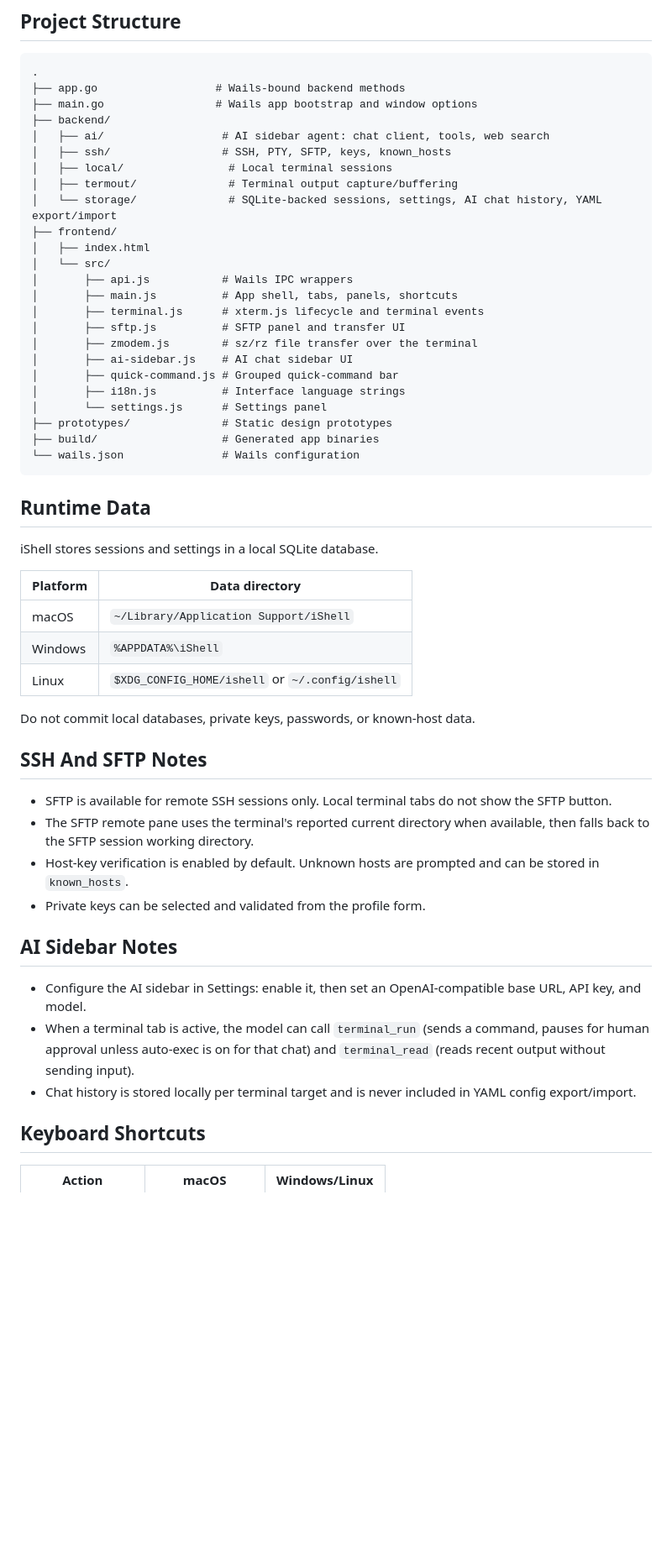
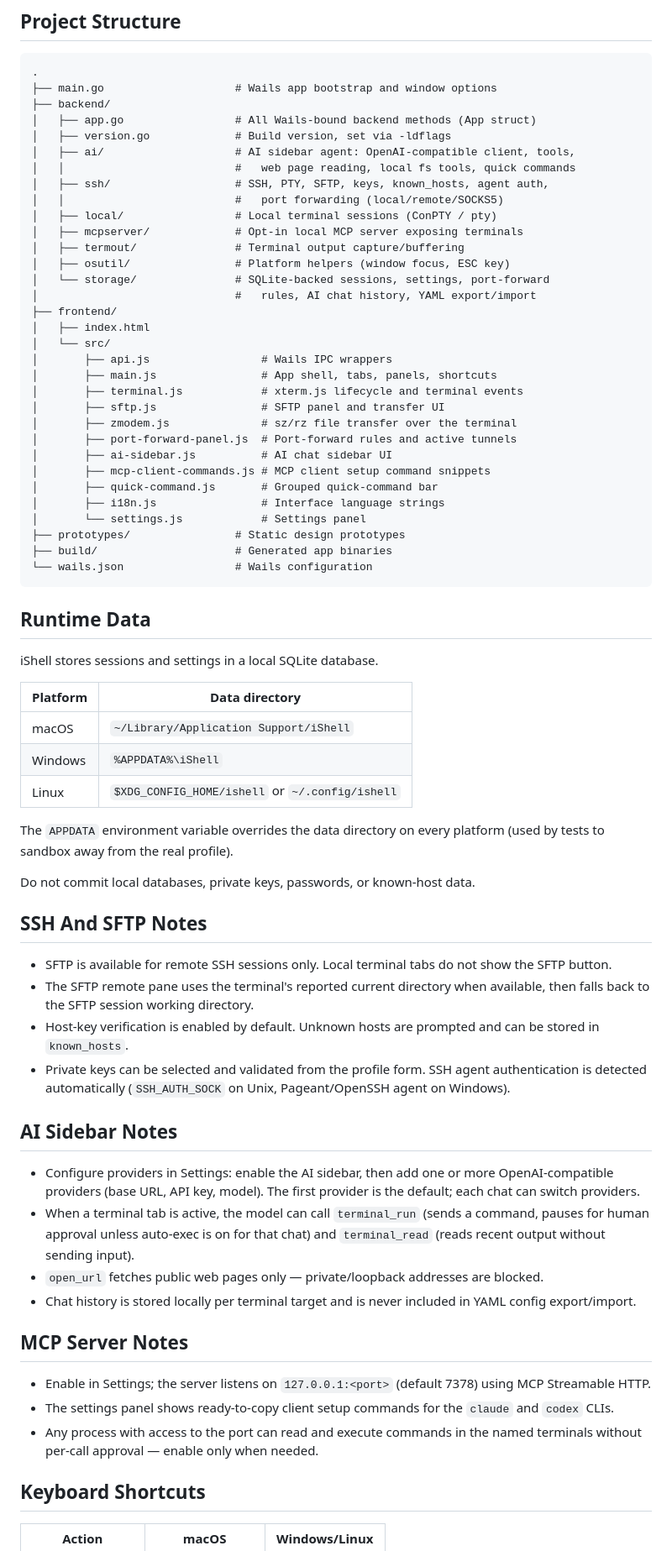
Before and after one commit to GoFeGroup/iShell, a Markdown page: README.md, the part around one of its changes. Shown at 84% size. Drawn GitHub-style; blank space fills up the shorter version.

````diff
--- a/README.md
+++ b/README.md
@@ -102,29 +128,37 @@ make clean
 
 ```text
 .
-├── app.go                  # Wails-bound backend methods
-├── main.go                 # Wails app bootstrap and window options
+├── main.go                    # Wails app bootstrap and window options
 ├── backend/
-│   ├── ai/                  # AI sidebar agent: chat client, tools, web search
-│   ├── ssh/                 # SSH, PTY, SFTP, keys, known_hosts
-│   ├── local/                # Local terminal sessions
-│   ├── termout/              # Terminal output capture/buffering
-│   └── storage/              # SQLite-backed sessions, settings, AI chat history, YAML export/import
+│   ├── app.go                 # All Wails-bound backend methods (App struct)
+│   ├── version.go             # Build version, set via -ldflags
+│   ├── ai/                    # AI sidebar agent: OpenAI-compatible client, tools,
+│   │                          #   web page reading, local fs tools, quick commands
+│   ├── ssh/                   # SSH, PTY, SFTP, keys, known_hosts, agent auth,
+│   │                          #   port forwarding (local/remote/SOCKS5)
+│   ├── local/                 # Local terminal sessions (ConPTY / pty)
+│   ├── mcpserver/             # Opt-in local MCP server exposing terminals
+│   ├── termout/               # Terminal output capture/buffering
+│   ├── osutil/                # Platform helpers (window focus, ESC key)
+│   └── storage/               # SQLite-backed sessions, settings, port-forward
+│                              #   rules, AI chat history, YAML export/import
 ├── frontend/
 │   ├── index.html
 │   └── src/
-│       ├── api.js           # Wails IPC wrappers
-│       ├── main.js          # App shell, tabs, panels, shortcuts
-│       ├── terminal.js      # xterm.js lifecycle and terminal events
-│       ├── sftp.js          # SFTP panel and transfer UI
-│       ├── zmodem.js        # sz/rz file transfer over the terminal
-│       ├── ai-sidebar.js    # AI chat sidebar UI
-│       ├── quick-command.js # Grouped quick-command bar
-│       ├── i18n.js          # Interface language strings
-│       └── settings.js      # Settings panel
-├── prototypes/              # Static design prototypes
-├── build/                   # Generated app binaries
-└── wails.json               # Wails configuration
+│       ├── api.js                 # Wails IPC wrappers
+│       ├── main.js                # App shell, tabs, panels, shortcuts
+│       ├── terminal.js            # xterm.js lifecycle and terminal events
+│       ├── sftp.js                # SFTP panel and transfer UI
+│       ├── zmodem.js              # sz/rz file transfer over the terminal
+│       ├── port-forward-panel.js  # Port-forward rules and active tunnels
+│       ├── ai-sidebar.js          # AI chat sidebar UI
+│       ├── mcp-client-commands.js # MCP client setup command snippets
+│       ├── quick-command.js       # Grouped quick-command bar
+│       ├── i18n.js                # Interface language strings
+│       └── settings.js            # Settings panel
+├── prototypes/                # Static design prototypes
+├── build/                     # Generated app binaries
+└── wails.json                 # Wails configuration
 ```
 
 ## Runtime Data
@@ -137,6 +171,8 @@ iShell stores sessions and settings in a local SQLite database.
 | Windows | `%APPDATA%\iShell` |
 | Linux | `$XDG_CONFIG_HOME/ishell` or `~/.config/ishell` |
 
+The `APPDATA` environment variable overrides the data directory on every platform (used by tests to sandbox away from the real profile).
+
 Do not commit local databases, private keys, passwords, or known-host data.
 
 ## SSH And SFTP Notes
@@ -144,13 +180,20 @@ Do not commit local databases, private keys, passwords, or known-host data.
 - SFTP is available for remote SSH sessions only. Local terminal tabs do not show the SFTP button.
 - The SFTP remote pane uses the terminal's reported current directory when available, then falls back to the SFTP session working directory.
 - Host-key verification is enabled by default. Unknown hosts are prompted and can be stored in `known_hosts`.
-- Private keys can be selected and validated from the profile form.
+- Private keys can be selected and validated from the profile form. SSH agent authentication is detected automatically (`SSH_AUTH_SOCK` on Unix, Pageant/OpenSSH agent on Windows).
 
 ## AI Sidebar Notes
 
-- Configure the AI sidebar in Settings: enable it, then set an OpenAI-compatible base URL, API key, and model.
+- Configure providers in Settings: enable the AI sidebar, then add one or more OpenAI-compatible providers (base URL, API key, model). The first provider is the default; each chat can switch providers.
 - When a terminal tab is active, the model can call `terminal_run` (sends a command, pauses for human approval unless auto-exec is on for that chat) and `terminal_read` (reads recent output without sending input).
+- `open_url` fetches public web pages only — private/loopback addresses are blocked.
 - Chat history is stored locally per terminal target and is never included in YAML config export/import.
+
+## MCP Server Notes
+
+- Enable in Settings; the server listens on `127.0.0.1:<port>` (default 7378) using MCP Streamable HTTP.
+- The settings panel shows ready-to-copy client setup commands for the `claude` and `codex` CLIs.
+- Any process with access to the port can read and execute commands in the named terminals without per-call approval — enable only when needed.
 
 ## Keyboard Shortcuts
 
````
Also changed, not shown: other parts of README.md (+42 -16 lines).
